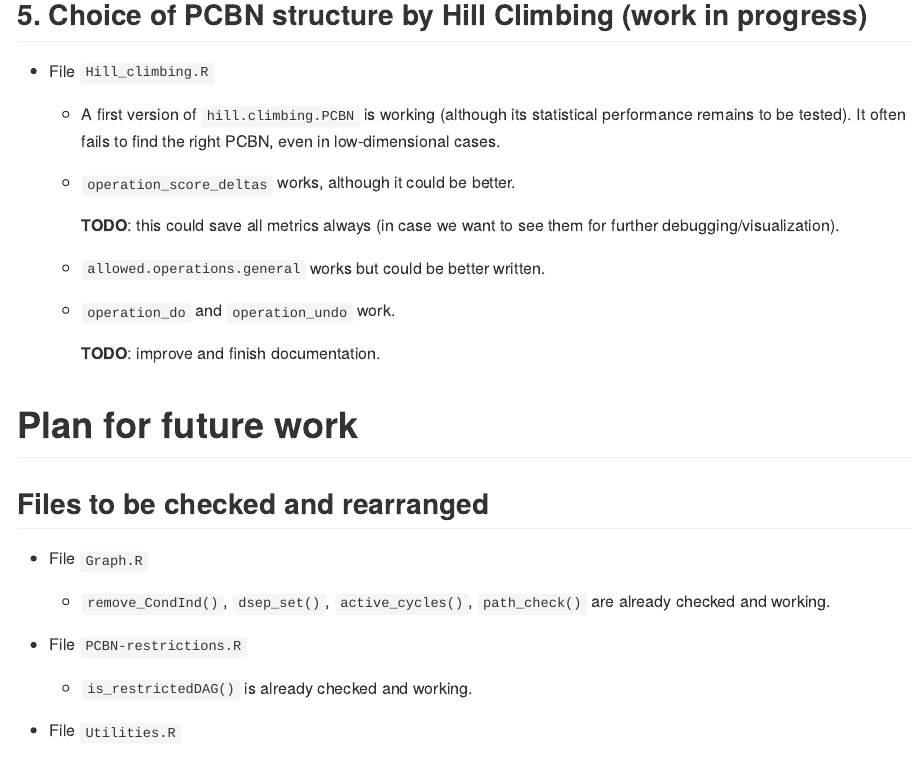
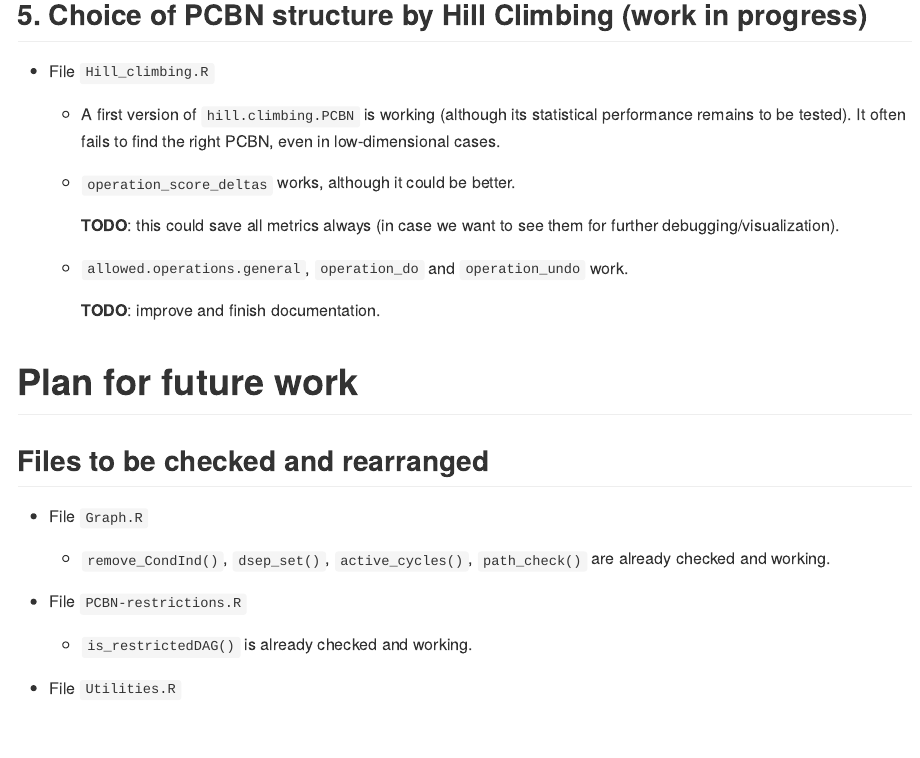
Before and after one commit to AlexisDerumigny/PCBN, an R Markdown document (README.Rmd): the page in a window 1100 px wide, from 1750 px down. Rendered offline with R 4.5, knitr and Pandoc, with nearby package versions.

Commit message:
Add comment on `allowed.operations.general`
and replace `&` by `&&` since the Booleans are of length `0`.

```diff
--- a/README.Rmd
+++ b/README.Rmd
@@ -108,9 +108,7 @@ knitr::opts_chunk$set(echo = TRUE)
      **TODO**: this could save all metrics always
      (in case we want to see them for further debugging/visualization).
 
-   + `allowed.operations.general` works but could be better written.
-
-   + `operation_do` and `operation_undo` work.
+   + `allowed.operations.general`, `operation_do` and `operation_undo` work.
 
      **TODO**: improve and finish documentation.
 
```
Also changed, not shown: R/Hill_climbing.R (+9 -1 lines), README.md.
